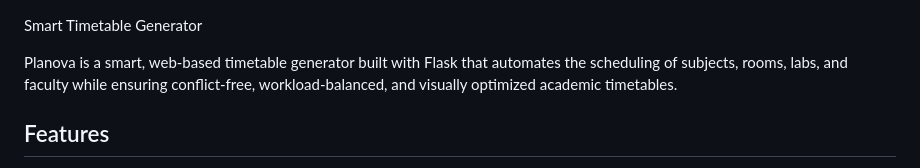
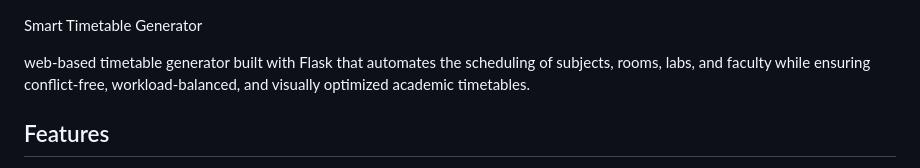
Before and after one commit to Abhishek-Anand-Mali/College-Timetable-Generator, a Markdown page: README.md, the part around the change. Drawn GitHub-style.

```diff
--- a/README.md
+++ b/README.md
@@ -1,6 +1,6 @@
 Smart Timetable Generator
 
-Planova is a smart, web-based timetable generator built with Flask that automates the scheduling of subjects, rooms, labs, and faculty while ensuring conflict-free, workload-balanced, and visually optimized academic timetables.
+web-based timetable generator built with Flask that automates the scheduling of subjects, rooms, labs, and faculty while ensuring conflict-free, workload-balanced, and visually optimized academic timetables.
 
 ## Features
 1. **Dynamic Input Forms** – Add, edit, and remove subjects, rooms, labs, and faculty easily through an interactive interface.
```
